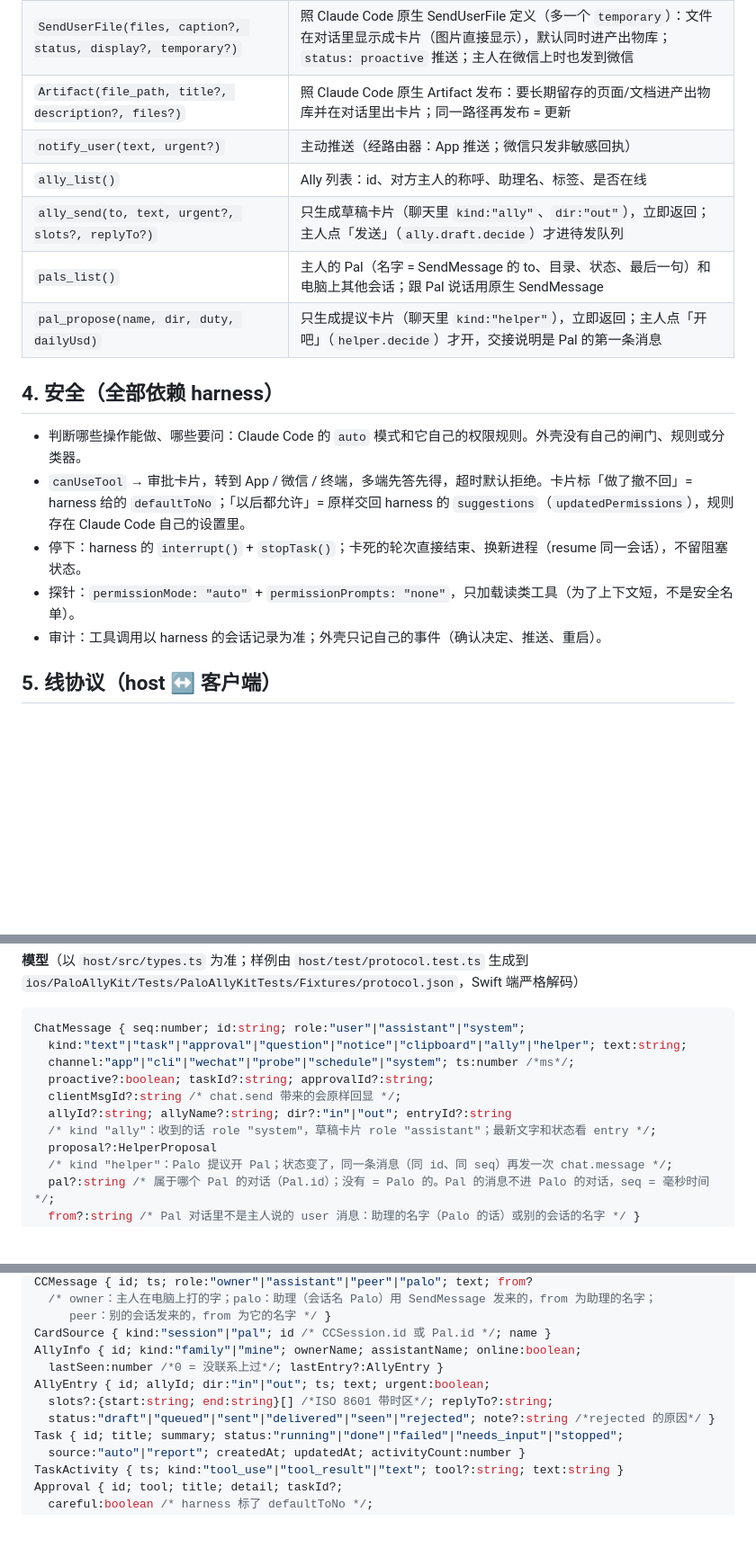
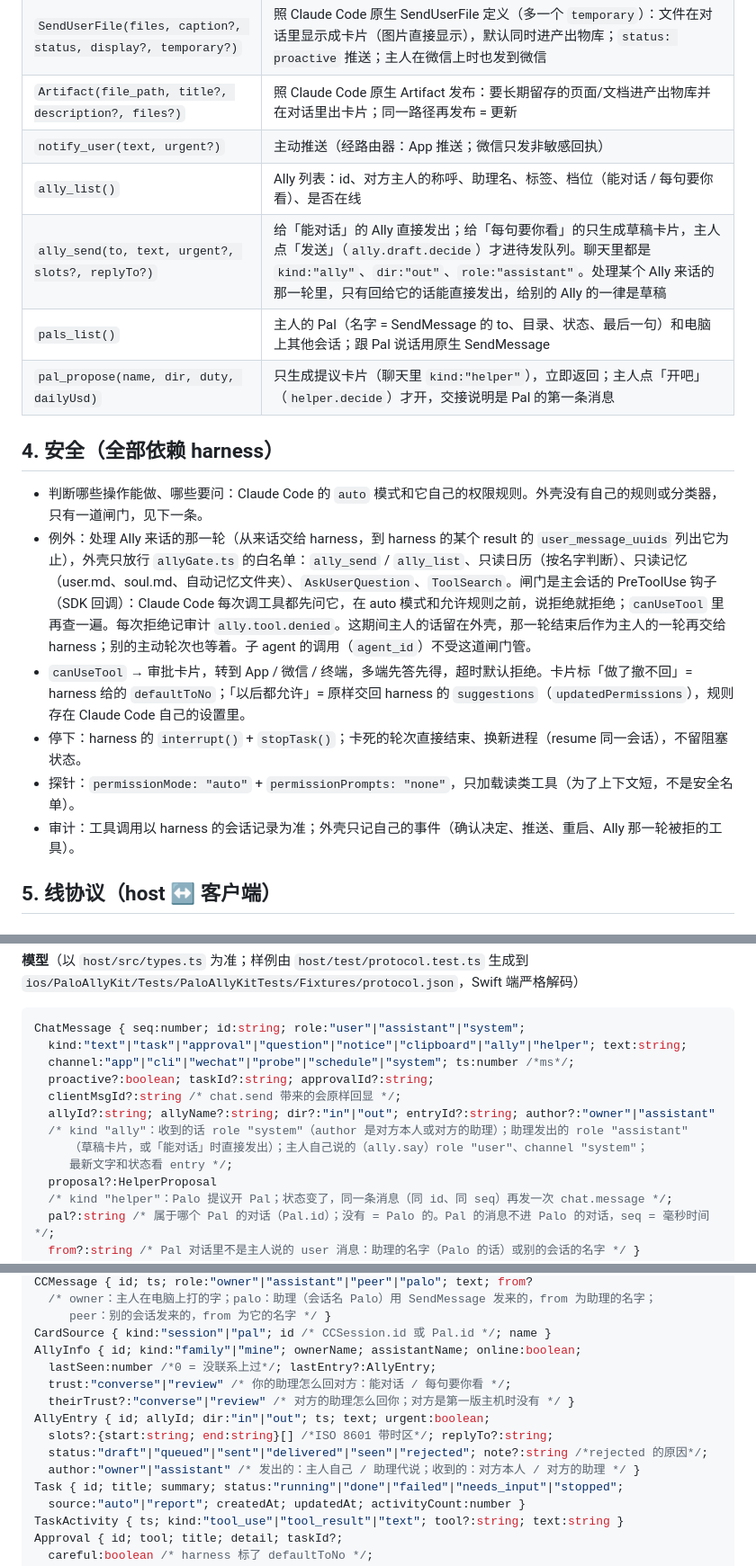
Before and after one commit to NovaShang/palo-ally, a Markdown page: docs/design.md, 3 parts joined by grey strips. Shown at 90% size. GitHub-like rendering; blank space fills up the shorter version.

Commit message:
Design: the Ally turn's gate (a PreToolUse hook with a fixed allowlist, the owner's words held until that turn ends), the trust levels, ally.say and ally.trust, and who wrote each Ally message
Co-Authored-By: Claude Opus 5.5 (1M context) <noreply@anthropic.com>
Claude-Session: https://claude.ai/code/session_01HCFY15YJet6sTCwPMcJqfM

```diff
--- a/docs/design.md
+++ b/docs/design.md
@@ -61,18 +62,19 @@ relay/       不新写：复用 github.com/NovaShang/bento 的 relay/（bento-re
 | `SendUserFile(files, caption?, status, display?, temporary?)` | 照 Claude Code 原生 SendUserFile 定义（多一个 `temporary`）：文件在对话里显示成卡片（图片直接显示），默认同时进产出物库；`status: proactive` 推送；主人在微信上时也发到微信 |
 | `Artifact(file_path, title?, description?, files?)` | 照 Claude Code 原生 Artifact 发布：要长期留存的页面/文档进产出物库并在对话里出卡片；同一路径再发布 = 更新 |
 | `notify_user(text, urgent?)` | 主动推送（经路由器：App 推送；微信只发非敏感回执） |
-| `ally_list()` | Ally 列表：id、对方主人的称呼、助理名、标签、是否在线 |
-| `ally_send(to, text, urgent?, slots?, replyTo?)` | 只生成草稿卡片（聊天里 `kind:"ally"`、`dir:"out"`），立即返回；主人点「发送」（`ally.draft.decide`）才进待发队列 |
+| `ally_list()` | Ally 列表：id、对方主人的称呼、助理名、标签、档位（能对话 / 每句要你看）、是否在线 |
+| `ally_send(to, text, urgent?, slots?, replyTo?)` | 给「能对话」的 Ally 直接发出；给「每句要你看」的只生成草稿卡片，主人点「发送」（`ally.draft.decide`）才进待发队列。聊天里都是 `kind:"ally"`、`dir:"out"`、`role:"assistant"`。处理某个 Ally 来话的那一轮里，只有回给它的话能直接发出，给别的 Ally 的一律是草稿 |
 | `pals_list()` | 主人的 Pal（名字 = SendMessage 的 to、目录、状态、最后一句）和电脑上其他会话；跟 Pal 说话用原生 SendMessage |
 | `pal_propose(name, dir, duty, dailyUsd)` | 只生成提议卡片（聊天里 `kind:"helper"`），立即返回；主人点「开吧」（`helper.decide`）才开，交接说明是 Pal 的第一条消息 |
 
 ## 4. 安全（全部依赖 harness）
 
-- 判断哪些操作能做、哪些要问：Claude Code 的 `auto` 模式和它自己的权限规则。外壳没有自己的闸门、规则或分类器。
+- 判断哪些操作能做、哪些要问：Claude Code 的 `auto` 模式和它自己的权限规则。外壳没有自己的规则或分类器，只有一道闸门，见下一条。
+- 例外：处理 Ally 来话的那一轮（从来话交给 harness，到 harness 的某个 result 的 `user_message_uuids` 列出它为止），外壳只放行 `allyGate.ts` 的白名单：`ally_send` / `ally_list`、只读日历（按名字判断）、只读记忆（user.md、soul.md、自动记忆文件夹）、`AskUserQuestion`、`ToolSearch`。闸门是主会话的 PreToolUse 钩子（SDK 回调）：Claude Code 每次调工具都先问它，在 auto 模式和允许规则之前，说拒绝就拒绝；`canUseTool` 里再查一遍。每次拒绝记审计 `ally.tool.denied`。这期间主人的话留在外壳，那一轮结束后作为主人的一轮再交给 harness；别的主动轮次也等着。子 agent 的调用（`agent_id`）不受这道闸门管。
 - `canUseTool` → 审批卡片，转到 App / 微信 / 终端，多端先答先得，超时默认拒绝。卡片标「做了撤不回」= harness 给的 `defaultToNo`；「以后都允许」= 原样交回 harness 的 `suggestions`（`updatedPermissions`），规则存在 Claude Code 自己的设置里。
 - 停下：harness 的 `interrupt()` + `stopTask()`；卡死的轮次直接结束、换新进程（resume 同一会话），不留阻塞状态。
 - 探针：`permissionMode: "auto"` + `permissionPrompts: "none"`，只加载读类工具（为了上下文短，不是安全名单）。
-- 审计：工具调用以 harness 的会话记录为准；外壳只记自己的事件（确认决定、推送、重启）。
+- 审计：工具调用以 harness 的会话记录为准；外壳只记自己的事件（确认决定、推送、重启、Ally 那一轮被拒的工具）。
 
 ## 5. 线协议（host ↔ 客户端）
 
@@ -114,8 +116,10 @@ ChatMessage { seq:number; id:string; role:"user"|"assistant"|"system";
   channel:"app"|"cli"|"wechat"|"probe"|"schedule"|"system"; ts:number /*ms*/;
   proactive?:boolean; taskId?:string; approvalId?:string;
   clientMsgId?:string /* chat.send 带来的会原样回显 */;
-  allyId?:string; allyName?:string; dir?:"in"|"out"; entryId?:string
-  /* kind "ally"：收到的话 role "system"，草稿卡片 role "assistant"；最新文字和状态看 entry */;
+  allyId?:string; allyName?:string; dir?:"in"|"out"; entryId?:string; author?:"owner"|"assistant"
+  /* kind "ally"：收到的话 role "system"（author 是对方本人或对方的助理）；助理发出的 role "assistant"
+     （草稿卡片，或「能对话」时直接发出）；主人自己说的（ally.say）role "user"、channel "system"；
+     最新文字和状态看 entry */;
   proposal?:HelperProposal
   /* kind "helper"：Palo 提议开 Pal；状态变了，同一条消息（同 id、同 seq）再发一次 chat.message */;
   pal?:string /* 属于哪个 Pal 的对话（Pal.id）；没有 = Palo 的。Pal 的消息不进 Palo 的对话，seq = 毫秒时间 */;
@@ -133,10 +137,13 @@ CCMessage { id; ts; role:"owner"|"assistant"|"peer"|"palo"; text; from?
      peer：别的会话发来的，from 为它的名字 */ }
 CardSource { kind:"session"|"pal"; id /* CCSession.id 或 Pal.id */; name }
 AllyInfo { id; kind:"family"|"mine"; ownerName; assistantName; online:boolean;
-  lastSeen:number /*0 = 没联系上过*/; lastEntry?:AllyEntry }
+  lastSeen:number /*0 = 没联系上过*/; lastEntry?:AllyEntry;
+  trust:"converse"|"review" /* 你的助理怎么回对方：能对话 / 每句要你看 */;
+  theirTrust?:"converse"|"review" /* 对方的助理怎么回你；对方是第一版主机时没有 */ }
 AllyEntry { id; allyId; dir:"in"|"out"; ts; text; urgent:boolean;
   slots?:{start:string; end:string}[] /*ISO 8601 带时区*/; replyTo?:string;
-  status:"draft"|"queued"|"sent"|"delivered"|"seen"|"rejected"; note?:string /*rejected 的原因*/ }
+  status:"draft"|"queued"|"sent"|"delivered"|"seen"|"rejected"; note?:string /*rejected 的原因*/;
+  author:"owner"|"assistant" /* 发出的：主人自己 / 助理代说；收到的：对方本人 / 对方的助理 */ }
 Task { id; title; summary; status:"running"|"done"|"failed"|"needs_input"|"stopped";
   source:"auto"|"report"; createdAt; updatedAt; activityCount:number }
 TaskActivity { ts; kind:"tool_use"|"tool_result"|"text"; tool?:string; text:string }
```
Also changed, not shown: other parts of docs/design.md (+6 -3 lines).
